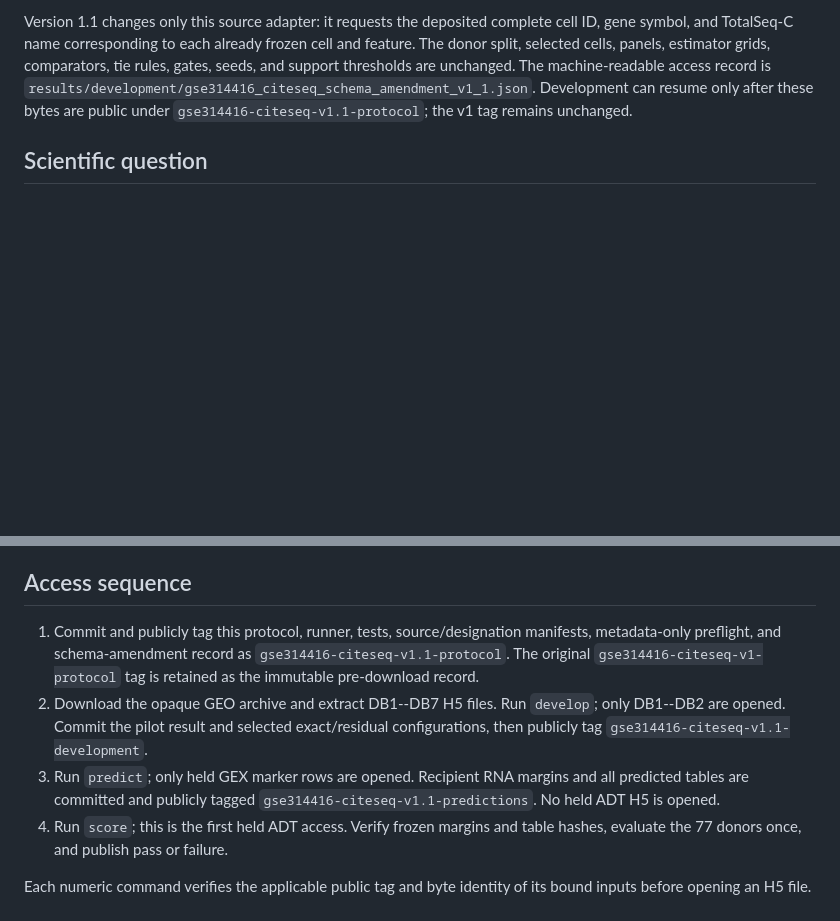
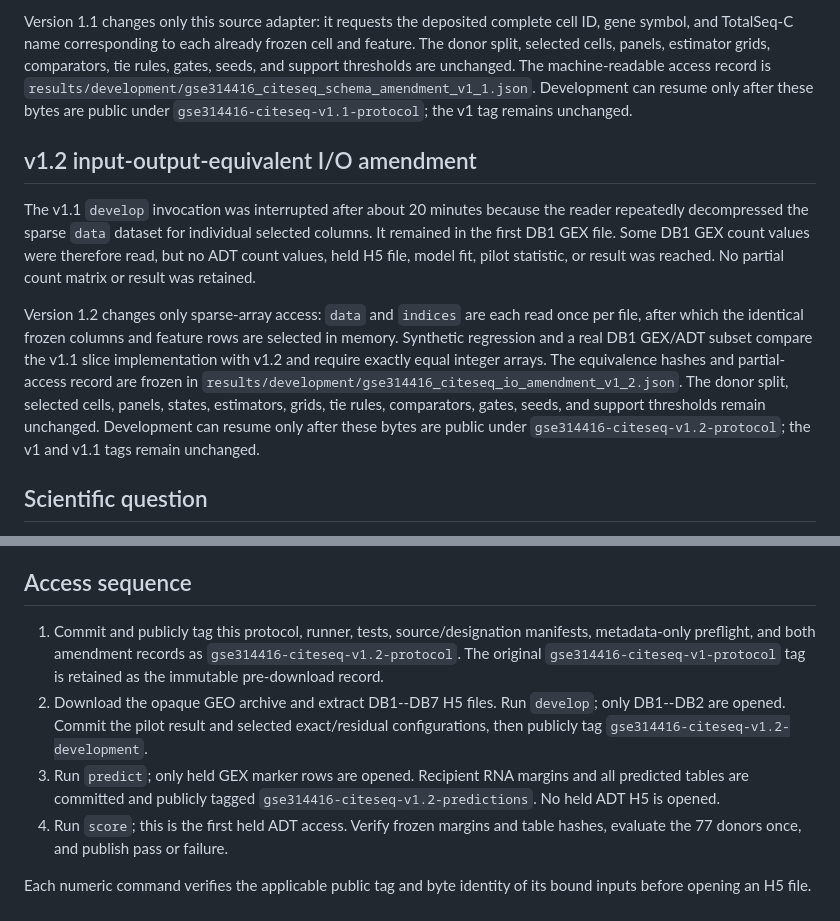
Before and after one commit to sushaan-k/coupling-fields-benchmark, a Markdown page: GSE314416_IMMUNOMICROBIOME_HELD_POOL_CONFIRMATION_PROTOCOL_2026-08-28.md, 2 parts joined by grey strips. Rendered like a GitHub page; blank space fills up the shorter version.

Commit message:
Make GSE314416 sparse reads input-output equivalent

```diff
--- a/GSE314416_IMMUNOMICROBIOME_HELD_POOL_CONFIRMATION_PROTOCOL_2026-08-28.md
+++ b/GSE314416_IMMUNOMICROBIOME_HELD_POOL_CONFIRMATION_PROTOCOL_2026-08-28.md
@@ -21,6 +21,26 @@ machine-readable access record is
 `results/development/gse314416_citeseq_schema_amendment_v1_1.json`. Development
 can resume only after these bytes are public under
 `gse314416-citeseq-v1.1-protocol`; the v1 tag remains unchanged.
+
+## v1.2 input-output-equivalent I/O amendment
+
+The v1.1 `develop` invocation was interrupted after about 20 minutes because
+the reader repeatedly decompressed the sparse `data` dataset for individual
+selected columns. It remained in the first DB1 GEX file. Some DB1 GEX count
+values were therefore read, but no ADT count values, held H5 file, model fit,
+pilot statistic, or result was reached. No partial count matrix or result was
+retained.
+
+Version 1.2 changes only sparse-array access: `data` and `indices` are each read
+once per file, after which the identical frozen columns and feature rows are
+selected in memory. Synthetic regression and a real DB1 GEX/ADT subset compare
+the v1.1 slice implementation with v1.2 and require exactly equal integer
+arrays. The equivalence hashes and partial-access record are frozen in
+`results/development/gse314416_citeseq_io_amendment_v1_2.json`. The donor split,
+selected cells, panels, states, estimators, grids, tie rules, comparators, gates,
+seeds, and support thresholds remain unchanged. Development can resume only
+after these bytes are public under `gse314416-citeseq-v1.2-protocol`; the v1 and
+v1.1 tags remain unchanged.
 
 ## Scientific question
 
@@ -130,17 +150,17 @@ pilot gate permanently refuses held scoring. The held outcome is scored once.
 ## Access sequence
 
 1. Commit and publicly tag this protocol, runner, tests, source/designation
-   manifests, metadata-only preflight, and schema-amendment record as
-   `gse314416-citeseq-v1.1-protocol`. The original
+   manifests, metadata-only preflight, and both amendment records as
+   `gse314416-citeseq-v1.2-protocol`. The original
    `gse314416-citeseq-v1-protocol` tag is retained as the immutable pre-download
    record.
 2. Download the opaque GEO archive and extract DB1--DB7 H5 files. Run
    `develop`; only DB1--DB2 are opened. Commit the pilot result and selected
    exact/residual configurations, then publicly tag
-   `gse314416-citeseq-v1.1-development`.
+   `gse314416-citeseq-v1.2-development`.
 3. Run `predict`; only held GEX marker rows are opened. Recipient RNA margins
    and all predicted tables are committed and publicly tagged
-   `gse314416-citeseq-v1.1-predictions`. No held ADT H5 is opened.
+   `gse314416-citeseq-v1.2-predictions`. No held ADT H5 is opened.
 4. Run `score`; this is the first held ADT access. Verify frozen margins and
    table hashes, evaluate the 77 donors once, and publish pass or failure.
 
```
